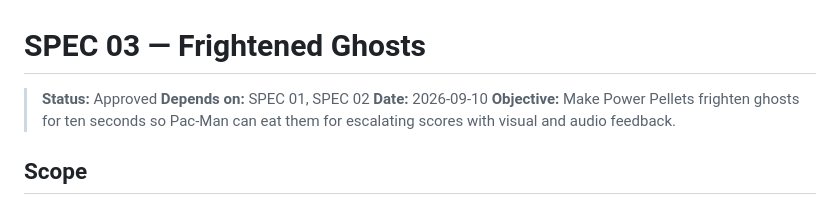
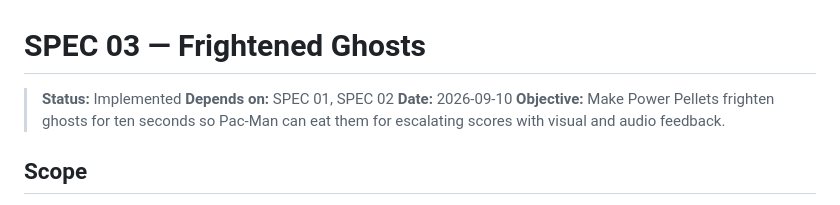
Before and after one commit to MLahuasi/opencode-pacman, a Markdown page: specs/03-frightened-ghosts.md, the part around the change. Drawn GitHub-style.

Commit message:
spec-03-frightened-ghosts - Implemented

```diff
--- a/specs/03-frightened-ghosts.md
+++ b/specs/03-frightened-ghosts.md
@@ -1,6 +1,6 @@
 # SPEC 03 — Frightened Ghosts
 
-> **Status:** Approved
+> **Status:** Implemented
 > **Depends on:** SPEC 01, SPEC 02
 > **Date:** 2026-09-10
 > **Objective:** Make Power Pellets frighten ghosts for ten seconds so Pac-Man can eat them for escalating scores with visual and audio feedback.
```
